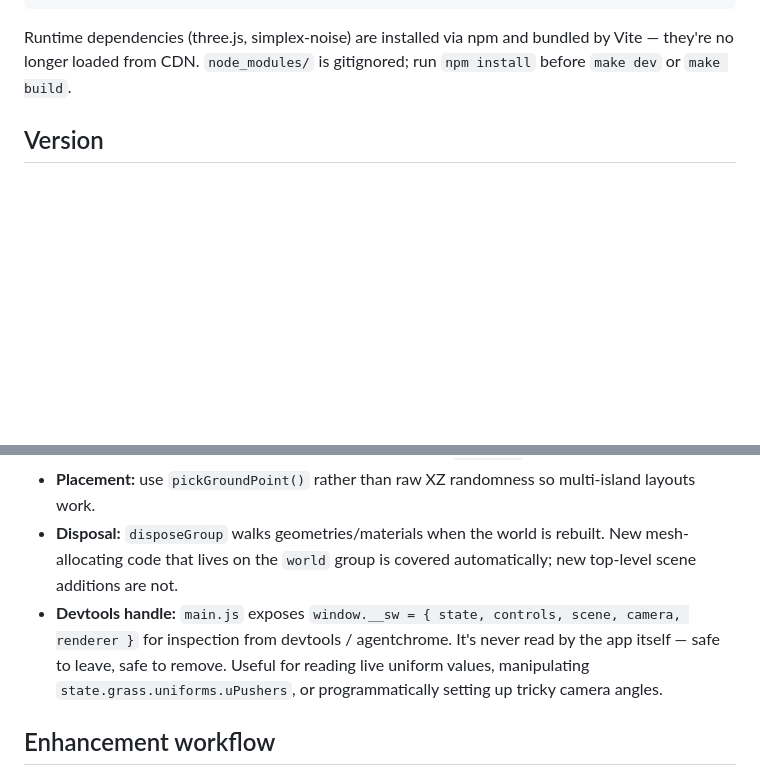
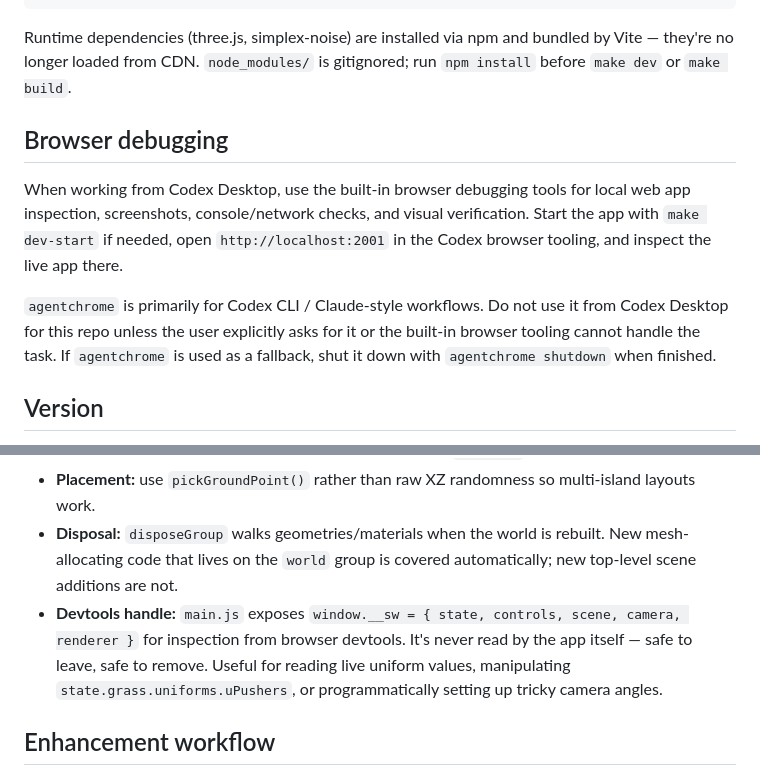
Before and after one commit to paulrobello/small-world, a Markdown page: CLAUDE.md, 2 parts joined by grey strips. GitHub-like rendering; blank space fills up the shorter version.

Commit message:
docs: prefer Codex browser debugging

````diff
--- a/CLAUDE.md
+++ b/CLAUDE.md
@@ -35,6 +35,12 @@ make clean        # rm -rf dist
 ```
 
 Runtime dependencies (three.js, simplex-noise) are installed via npm and bundled by Vite — they're no longer loaded from CDN. `node_modules/` is gitignored; run `npm install` before `make dev` or `make build`.
+
+## Browser debugging
+
+When working from Codex Desktop, use the built-in browser debugging tools for local web app inspection, screenshots, console/network checks, and visual verification. Start the app with `make dev-start` if needed, open `http://localhost:2001` in the Codex browser tooling, and inspect the live app there.
+
+`agentchrome` is primarily for Codex CLI / Claude-style workflows. Do not use it from Codex Desktop for this repo unless the user explicitly asks for it or the built-in browser tooling cannot handle the task. If `agentchrome` is used as a fallback, shut it down with `agentchrome shutdown` when finished.
 
 ## Version
 
@@ -181,7 +187,7 @@ If a change would make something look scary, sharp, realistic, or twitchy, it's
 - **Cross-cutting per-biome behavior:** add a flag on the biome (see "Biome-flag pattern" above) and check it in the relevant builder, rather than branching on `biome.id`.
 - **Placement:** use `pickGroundPoint()` rather than raw XZ randomness so multi-island layouts work.
 - **Disposal:** `disposeGroup` walks geometries/materials when the world is rebuilt. New mesh-allocating code that lives on the `world` group is covered automatically; new top-level scene additions are not.
-- **Devtools handle:** `main.js` exposes `window.__sw = { state, controls, scene, camera, renderer }` for inspection from devtools / agentchrome. It's never read by the app itself — safe to leave, safe to remove. Useful for reading live uniform values, manipulating `state.grass.uniforms.uPushers`, or programmatically setting up tricky camera angles.
+- **Devtools handle:** `main.js` exposes `window.__sw = { state, controls, scene, camera, renderer }` for inspection from browser devtools. It's never read by the app itself — safe to leave, safe to remove. Useful for reading live uniform values, manipulating `state.grass.uniforms.uPushers`, or programmatically setting up tricky camera angles.
 
 ## Enhancement workflow
 
````
